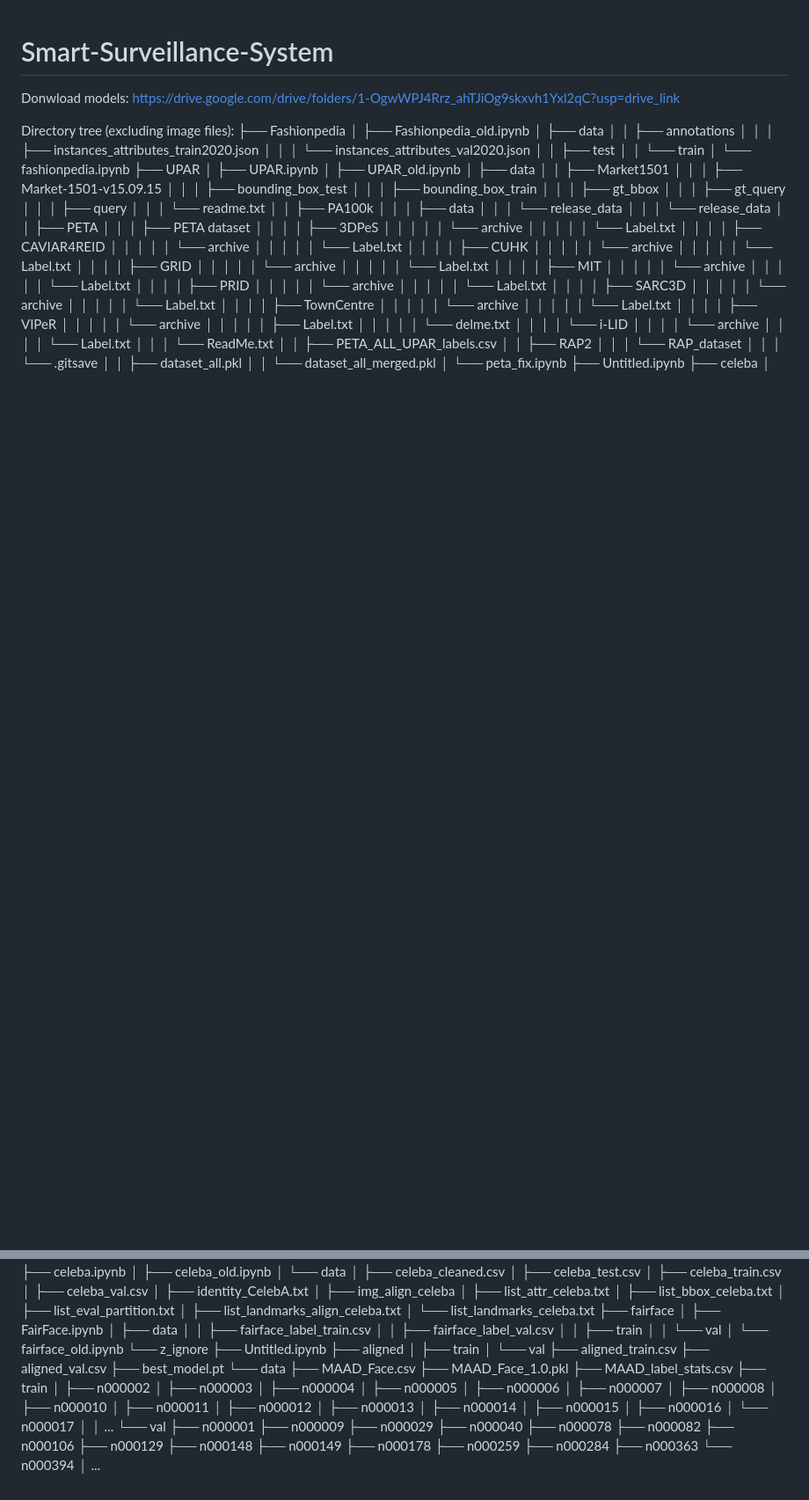
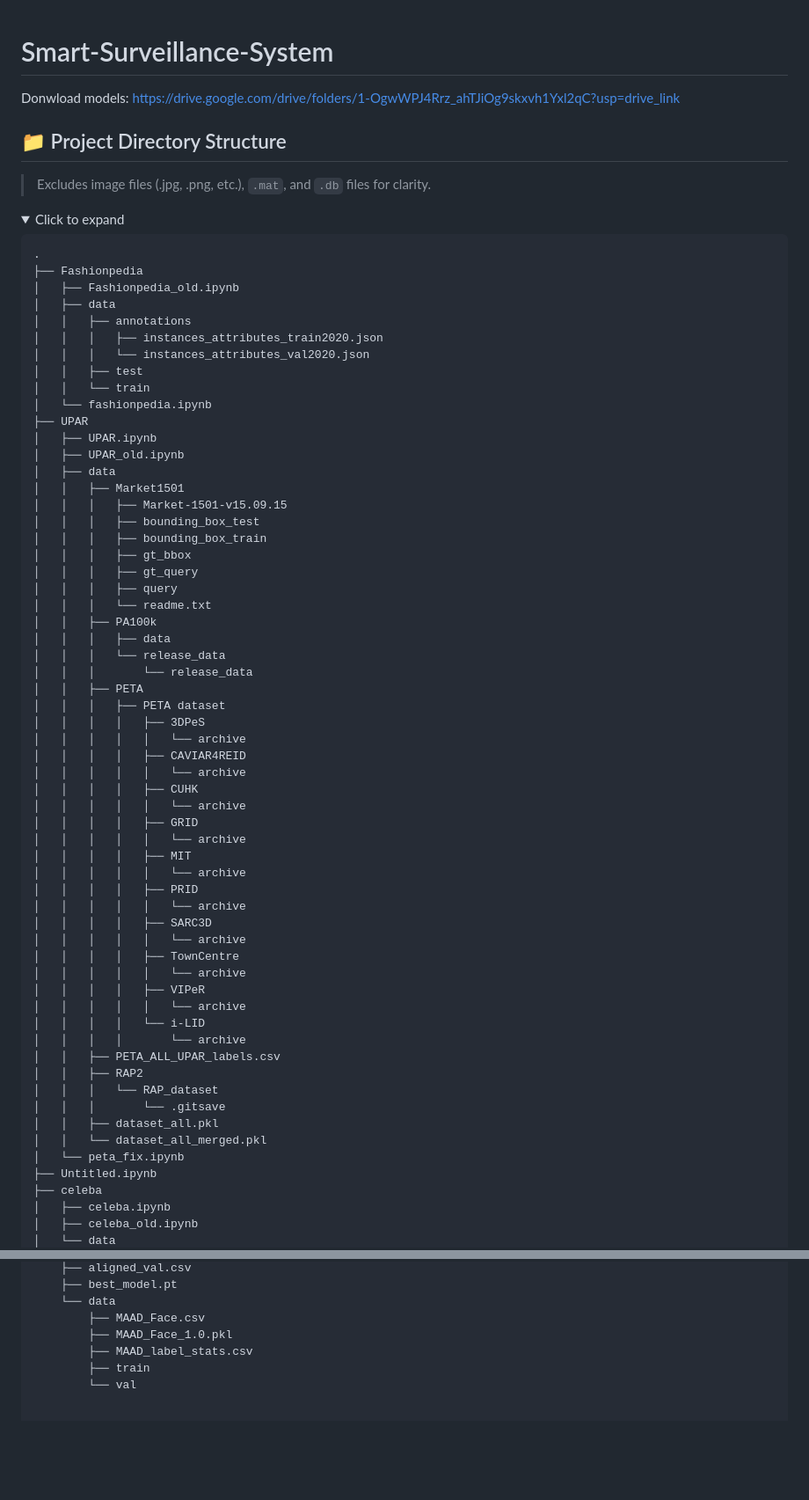
Before and after one commit to malkhawaldeh/Smart-Surveillance-System, a Markdown page: README.md, 2 parts joined by grey strips. Shown at 88% size. Drawn GitHub-style; folded sections open; blank space fills up the shorter version.

````diff
--- a/README.md
+++ b/README.md
@@ -1,7 +1,15 @@
 # Smart-Surveillance-System
 Donwload models: https://drive.google.com/drive/folders/1-OgwWPJ4Rrz_ahTJiOg9skxvh1Yxl2qC?usp=drive_link
 
-Directory tree (excluding image files):
+## 📁 Project Directory Structure
+
+> Excludes image files (.jpg, .png, etc.), `.mat`, and `.db` files for clarity.
+
+<details>
+<summary>Click to expand</summary>
+
+```
+.
 ├── Fashionpedia
 │   ├── Fashionpedia_old.ipynb
 │   ├── data
@@ -31,36 +39,24 @@ Directory tree (excluding image files):
 │   │   │   ├── PETA dataset
 │   │   │   │   ├── 3DPeS
 │   │   │   │   │   └── archive
-│   │   │   │   │       └── Label.txt
 │   │   │   │   ├── CAVIAR4REID
 │   │   │   │   │   └── archive
-│   │   │   │   │       └── Label.txt
 │   │   │   │   ├── CUHK
 │   │   │   │   │   └── archive
-│   │   │   │   │       └── Label.txt
 │   │   │   │   ├── GRID
 │   │   │   │   │   └── archive
-│   │   │   │   │       └── Label.txt
 │   │   │   │   ├── MIT
 │   │   │   │   │   └── archive
-│   │   │   │   │       └── Label.txt
 │   │   │   │   ├── PRID
 │   │   │   │   │   └── archive
-│   │   │   │   │       └── Label.txt
 │   │   │   │   ├── SARC3D
 │   │   │   │   │   └── archive
-│   │   │   │   │       └── Label.txt
 │   │   │   │   ├── TownCentre
 │   │   │   │   │   └── archive
-│   │   │   │   │       └── Label.txt
 │   │   │   │   ├── VIPeR
 │   │   │   │   │   └── archive
-│   │   │   │   │       ├── Label.txt
-│   │   │   │   │       └── delme.txt
 │   │   │   │   └── i-LID
 │   │   │   │       └── archive
-│   │   │   │           └── Label.txt
-│   │   │   └── ReadMe.txt
 │   │   ├── PETA_ALL_UPAR_labels.csv
 │   │   ├── RAP2
 │   │   │   └── RAP_dataset
@@ -105,36 +101,4 @@ Directory tree (excluding image files):
         ├── MAAD_Face_1.0.pkl
         ├── MAAD_label_stats.csv
         ├── train
-        │   ├── n000002
-        │   ├── n000003
-        │   ├── n000004
-        │   ├── n000005
-        │   ├── n000006
-        │   ├── n000007
-        │   ├── n000008
-        │   ├── n000010
-        │   ├── n000011
-        │   ├── n000012
-        │   ├── n000013
-        │   ├── n000014
-        │   ├── n000015
-        │   ├── n000016
-        │   └── n000017
-        │   │   ...
         └── val
-            ├── n000001
-            ├── n000009
-            ├── n000029
-            ├── n000040
-            ├── n000078
-            ├── n000082
-            ├── n000106
-            ├── n000129
-            ├── n000148
-            ├── n000149
-            ├── n000178
-            ├── n000259
-            ├── n000284
-            ├── n000363
-            └── n000394
-            │   ...
````
